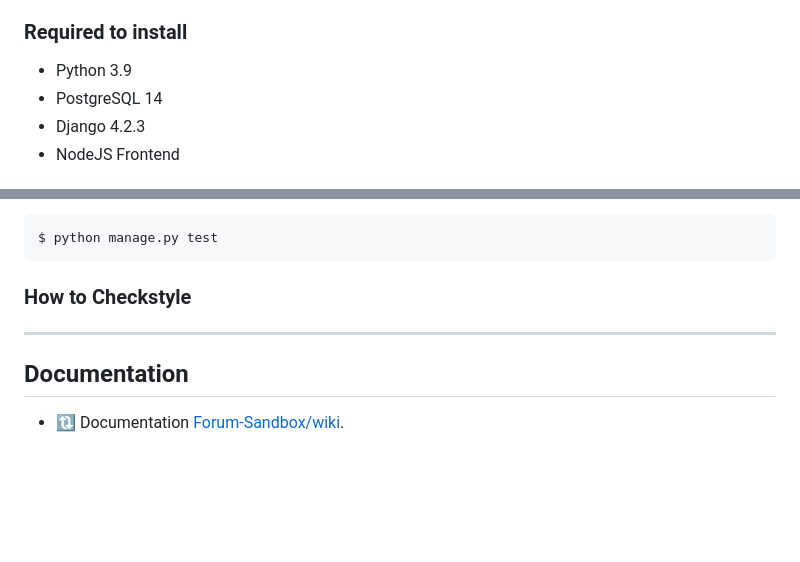
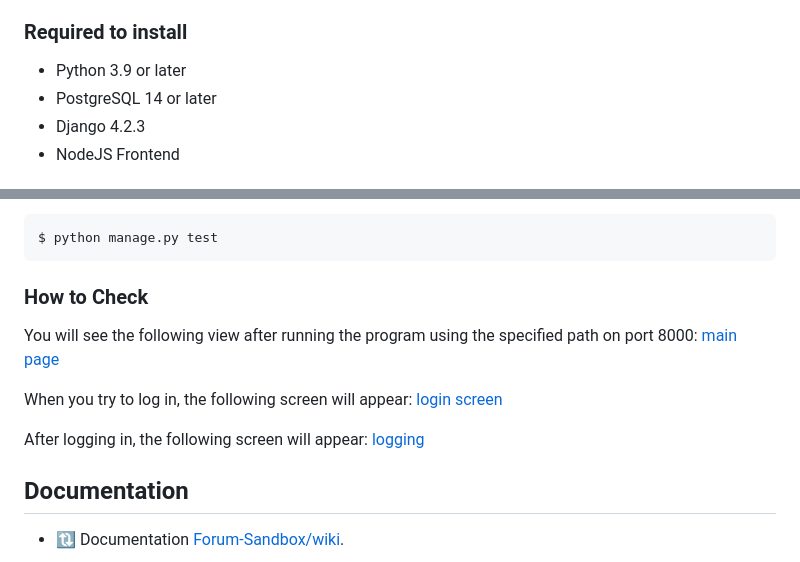
Before and after one commit to mentorchita/PyForum, a Markdown page: README.md, 2 parts joined by grey strips. Rendered like a GitHub page; blank space fills up the shorter version.

````diff
--- a/README.md
+++ b/README.md
@@ -64,8 +64,8 @@
 - Images of what it should look like
 
 ### Required to install
-* Python 3.9
-* PostgreSQL 14
+* Python 3.9 or later
+* PostgreSQL 14 or later
 * Django 4.2.3
 * NodeJS Frontend
 
@@ -214,9 +214,16 @@ $ docker stop $(docker ps -q)
 $ python manage.py test
 ```
 
-### How to Checkstyle
+### How to Check
 
----
+You will see the following view after running the program using the specified path on port 8000:
+[main page](https://github.com/mentorchita/PyForum/blob/main/.github/main_page.png)
+
+When you try to log in, the following screen will appear:
+[login screen](https://github.com/mentorchita/PyForum/blob/main/.github/login_page.png)
+
+After logging in, the following screen will appear:
+[logging](https://github.com/mentorchita/PyForum/blob/main/.github/logged_page.png)
 
 ## Documentation
 - 🔃 Documentation <a href="https://github.com/ita-social-projects/Forum-Sandbox/wiki" target="_blank">Forum-Sandbox/wiki</a>.
````
